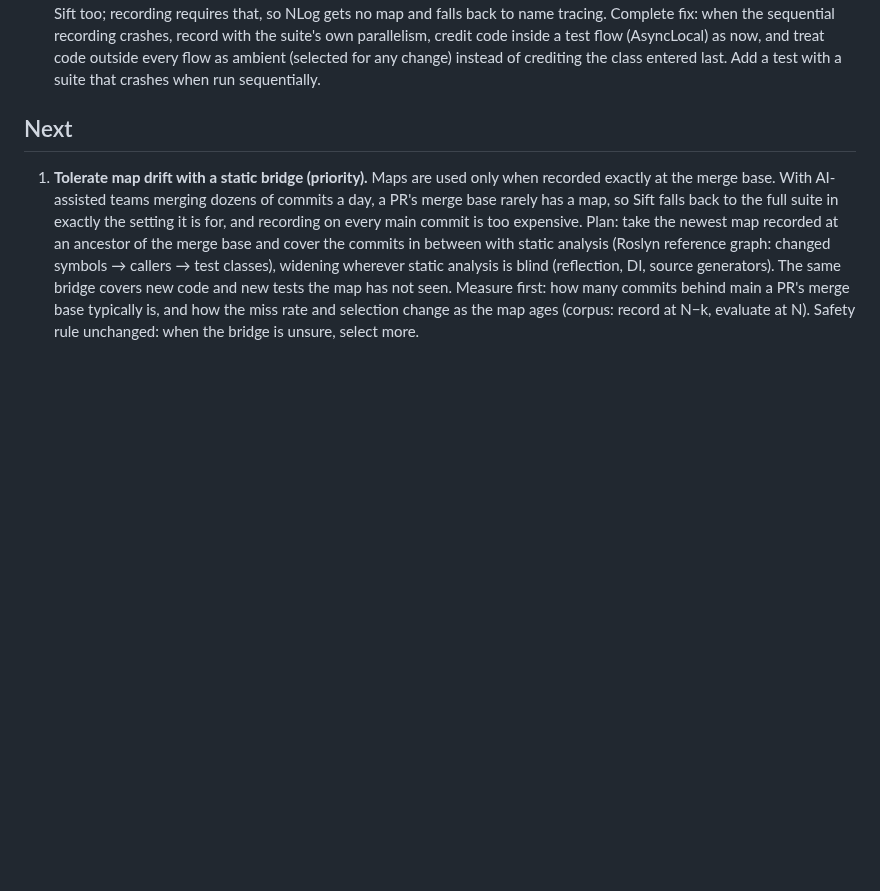
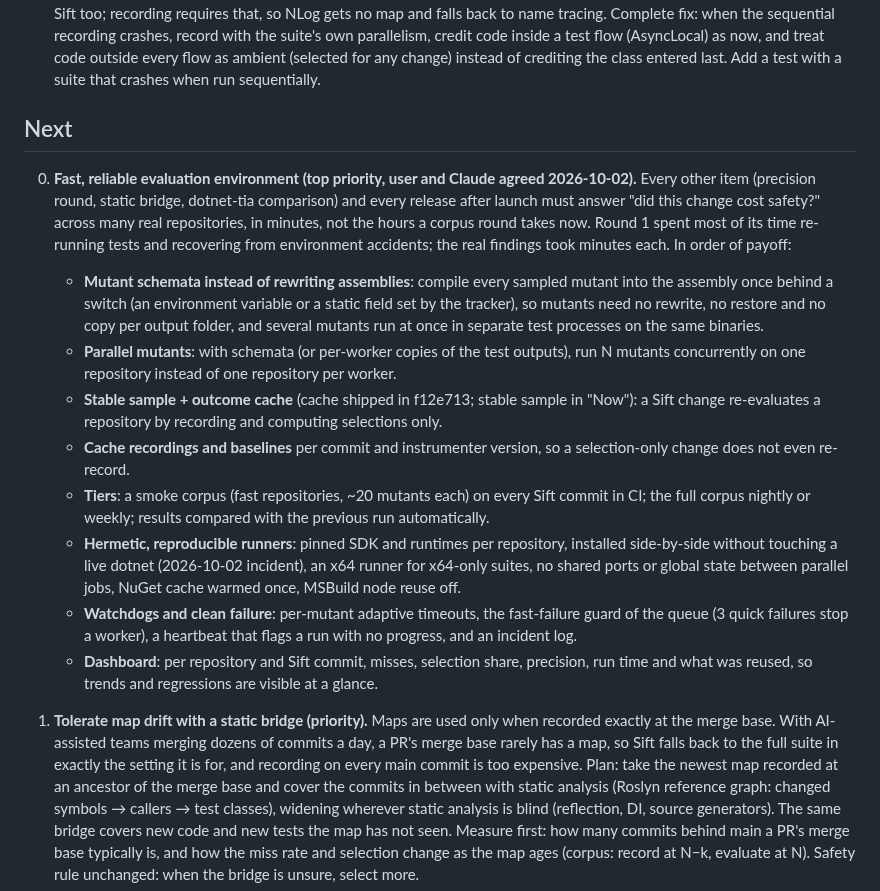
Before and after one commit to selcukgural/TestDetta, a Markdown page: docs/backlog.md, the part around the change. Rendered like a GitHub page; blank space fills up the shorter version.

Commit message:
Backlog: a fast, reliable evaluation environment comes first
Co-Authored-By: Claude Opus 5.5 (1M context) <noreply@anthropic.com>

```diff
--- a/docs/backlog.md
+++ b/docs/backlog.md
@@ -130,6 +130,33 @@ Interim fixes that are safe for the common case; come back for the complete solu
 
 ## Next
 
+0. **Fast, reliable evaluation environment (top priority, user and Claude agreed 2026-10-02).**
+   Every other item (precision round, static bridge, dotnet-tia comparison) and every release after
+   launch must answer "did this change cost safety?" across many real repositories, in minutes,
+   not the hours a corpus round takes now. Round 1 spent most of its time re-running tests and
+   recovering from environment accidents; the real findings took minutes each. In order of payoff:
+   - **Mutant schemata instead of rewriting assemblies**: compile every sampled mutant into the
+     assembly once behind a switch (an environment variable or a static field set by the tracker),
+     so mutants need no rewrite, no restore and no copy per output folder, and several mutants
+     run at once in separate test processes on the same binaries.
+   - **Parallel mutants**: with schemata (or per-worker copies of the test outputs), run N mutants
+     concurrently on one repository instead of one repository per worker.
+   - **Stable sample + outcome cache** (cache shipped in f12e713; stable sample in "Now"): a Sift
+     change re-evaluates a repository by recording and computing selections only.
+   - **Cache recordings and baselines** per commit and instrumenter version, so a selection-only
+     change does not even re-record.
+   - **Tiers**: a smoke corpus (fast repositories, ~20 mutants each) on every Sift commit in CI;
+     the full corpus nightly or weekly; results compared with the previous run automatically.
+   - **Hermetic, reproducible runners**: pinned SDK and runtimes per repository, installed
+     side-by-side without touching a live dotnet (2026-10-02 incident), an x64 runner for
+     x64-only suites, no shared ports or global state between parallel jobs, NuGet cache warmed
+     once, MSBuild node reuse off.
+   - **Watchdogs and clean failure**: per-mutant adaptive timeouts, the fast-failure guard of the
+     queue (3 quick failures stop a worker), a heartbeat that flags a run with no progress, and an
+     incident log.
+   - **Dashboard**: per repository and Sift commit, misses, selection share, precision, run time
+     and what was reused, so trends and regressions are visible at a glance.
+
 1. **Tolerate map drift with a static bridge (priority).** Maps are used only when recorded exactly
    at the merge base. With AI-assisted teams merging dozens of commits a day, a PR's merge base
    rarely has a map, so Sift falls back to the full suite in exactly the setting it is for, and
```
